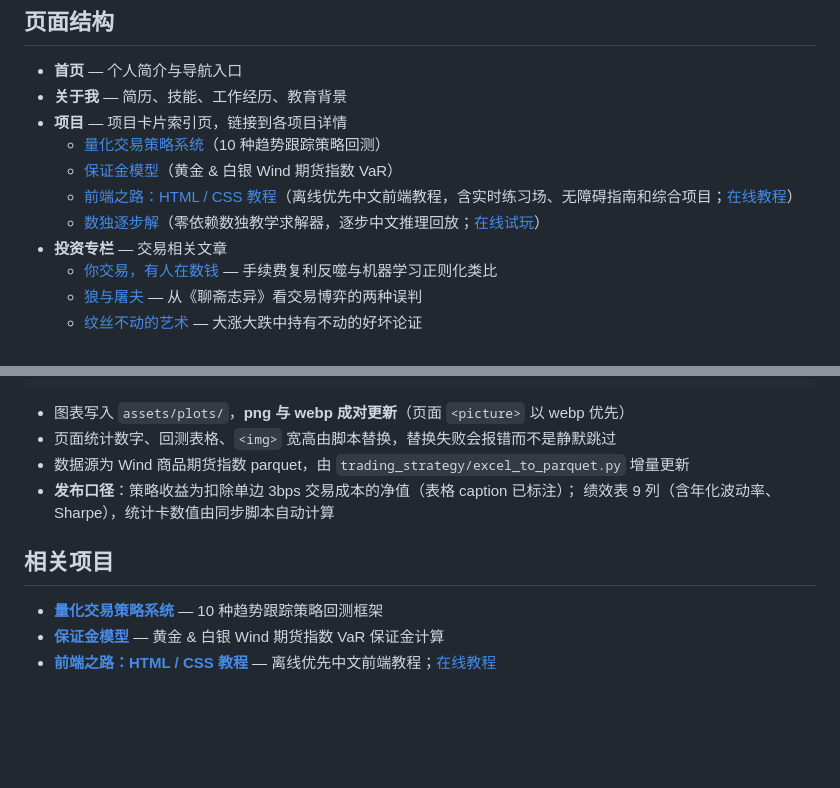
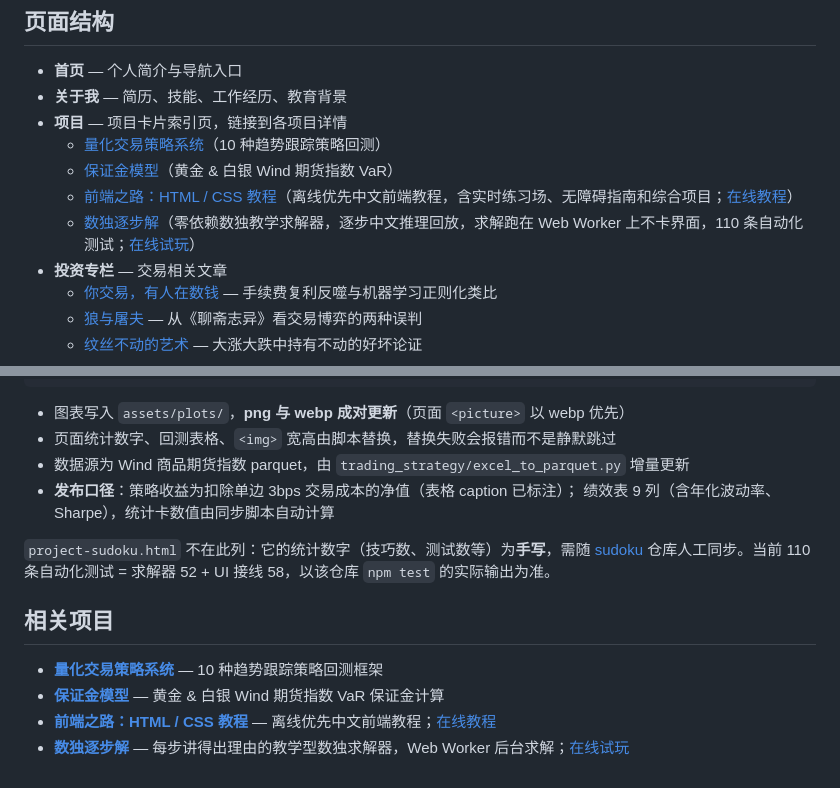
Before and after one commit to jiqinghuang/jiqinghuang.github.io, a Markdown page: README.md, 2 parts joined by grey strips. Rendered like a GitHub page; blank space fills up the shorter version.

Commit message:
README：补上遗漏的数独条目并标注手写数字来源
- 「相关项目」清单此前漏了数独（a45a390 只补了「页面结构」一处），本次补齐
- 「页面结构」的数独描述补 Worker 与测试数
- 「数据更新」段落补充说明：数独项目页无同步脚本，统计数字为手写，
  需随 sudoku 仓库人工同步，并给出 110 = 52 + 58 的口径与核对方式，
  避免这类数字再次悄悄失步

```diff
--- a/README.md
+++ b/README.md
@@ -12,7 +12,7 @@ JQ 的个人网站 — [jiqinghuang.github.io](https://jiqinghuang.github.io/)
   - [量化交易策略系统](https://github.com/jiqinghuang/trading_strategy)（10 种趋势跟踪策略回测）
   - [保证金模型](https://github.com/jiqinghuang/margin_model)（黄金 & 白银 Wind 期货指数 VaR）
   - [前端之路：HTML / CSS 教程](project-frontend-tutorial.html)（离线优先中文前端教程，含实时练习场、无障碍指南和综合项目；[在线教程](https://jiqinghuang.github.io/html-and-css-tutorial/)）
-  - [数独逐步解](https://github.com/jiqinghuang/sudoku)（零依赖数独教学求解器，逐步中文推理回放；[在线试玩](https://jiqinghuang.github.io/sudoku/)）
+  - [数独逐步解](https://github.com/jiqinghuang/sudoku)（零依赖数独教学求解器，逐步中文推理回放，求解跑在 Web Worker 上不卡界面，110 条自动化测试；[在线试玩](https://jiqinghuang.github.io/sudoku/)）
 - **投资专栏** — 交易相关文章
   - [你交易，有人在数钱](article-trading-fees.html) — 手续费复利反噬与机器学习正则化类比
   - [狼与屠夫](article-wolves-butcher.html) — 从《聊斋志异》看交易博弈的两种误判
@@ -46,8 +46,13 @@ python ../margin_model/sync_to_website.py
 - **发布口径**：策略收益为扣除单边 3bps 交易成本的净值（表格 caption 已标注）；
   绩效表 9 列（含年化波动率、Sharpe），统计卡数值由同步脚本自动计算
 
+`project-sudoku.html` 不在此列：它的统计数字（技巧数、测试数等）为**手写**，需随
+[sudoku](https://github.com/jiqinghuang/sudoku) 仓库人工同步。当前 110 条自动化测试
+= 求解器 52 + UI 接线 58，以该仓库 `npm test` 的实际输出为准。
+
 ## 相关项目
 
 - **[量化交易策略系统](https://github.com/jiqinghuang/trading_strategy)** — 10 种趋势跟踪策略回测框架
 - **[保证金模型](https://github.com/jiqinghuang/margin_model)** — 黄金 & 白银 Wind 期货指数 VaR 保证金计算
 - **[前端之路：HTML / CSS 教程](https://github.com/jiqinghuang/html-and-css-tutorial)** — 离线优先中文前端教程；[在线教程](https://jiqinghuang.github.io/html-and-css-tutorial/)
+- **[数独逐步解](https://github.com/jiqinghuang/sudoku)** — 每步讲得出理由的教学型数独求解器，Web Worker 后台求解；[在线试玩](https://jiqinghuang.github.io/sudoku/)
```
